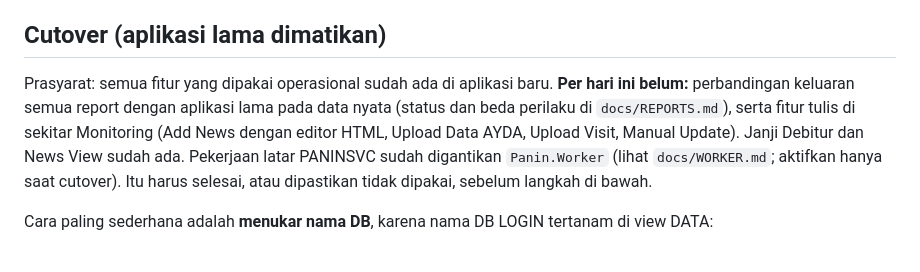
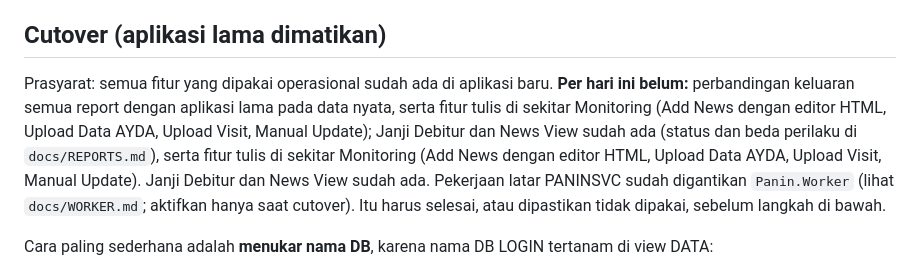
Before and after one commit to irfansyah/Panin.Collection, a Markdown page: docs/PARALEL.md, the part around the change. Drawn GitHub-style.

```diff
--- a/docs/PARALEL.md
+++ b/docs/PARALEL.md
@@ -65,7 +65,7 @@ Jadwalkan (Task Scheduler) tiap beberapa menit dengan `--apply`, atau jalankan m
 
 ## Cutover (aplikasi lama dimatikan)
 
-Prasyarat: semua fitur yang dipakai operasional sudah ada di aplikasi baru. **Per hari ini belum:** perbandingan keluaran semua report dengan aplikasi lama pada data nyata (status dan beda perilaku di `docs/REPORTS.md`), serta fitur tulis di sekitar Monitoring (Add News dengan editor HTML, Upload Data AYDA, Upload Visit, Manual Update). Janji Debitur dan News View sudah ada. Pekerjaan latar PANINSVC sudah digantikan `Panin.Worker` (lihat `docs/WORKER.md`; aktifkan hanya saat cutover). Itu harus selesai, atau dipastikan tidak dipakai, sebelum langkah di bawah.
+Prasyarat: semua fitur yang dipakai operasional sudah ada di aplikasi baru. **Per hari ini belum:** perbandingan keluaran semua report dengan aplikasi lama pada data nyata, serta fitur tulis di sekitar Monitoring (Add News dengan editor HTML, Upload Data AYDA, Upload Visit, Manual Update); Janji Debitur dan News View sudah ada (status dan beda perilaku di `docs/REPORTS.md`), serta fitur tulis di sekitar Monitoring (Add News dengan editor HTML, Upload Data AYDA, Upload Visit, Manual Update). Janji Debitur dan News View sudah ada. Pekerjaan latar PANINSVC sudah digantikan `Panin.Worker` (lihat `docs/WORKER.md`; aktifkan hanya saat cutover). Itu harus selesai, atau dipastikan tidak dipakai, sebelum langkah di bawah.
 
 Cara paling sederhana adalah **menukar nama DB**, karena nama DB LOGIN tertanam di view DATA:
 
```
